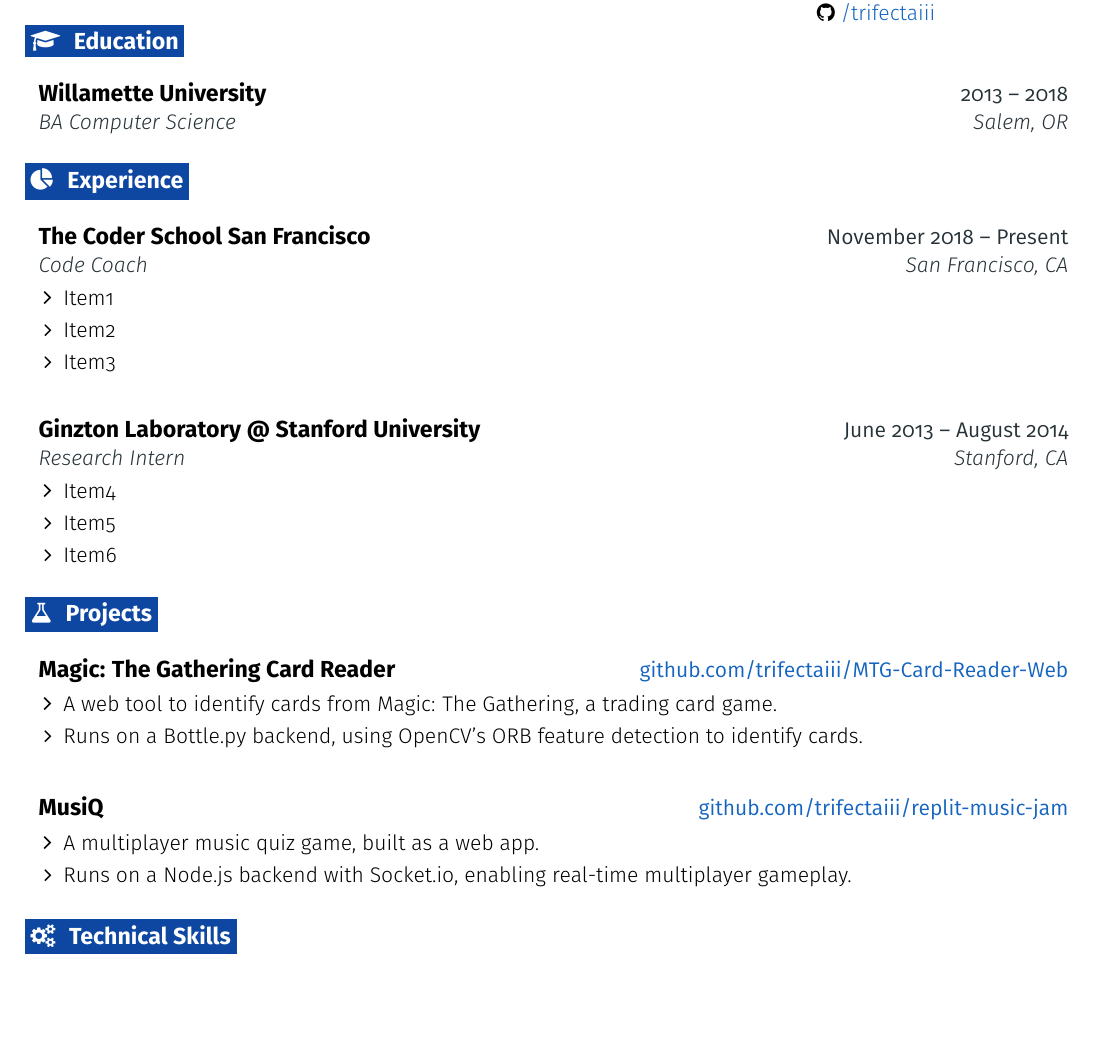
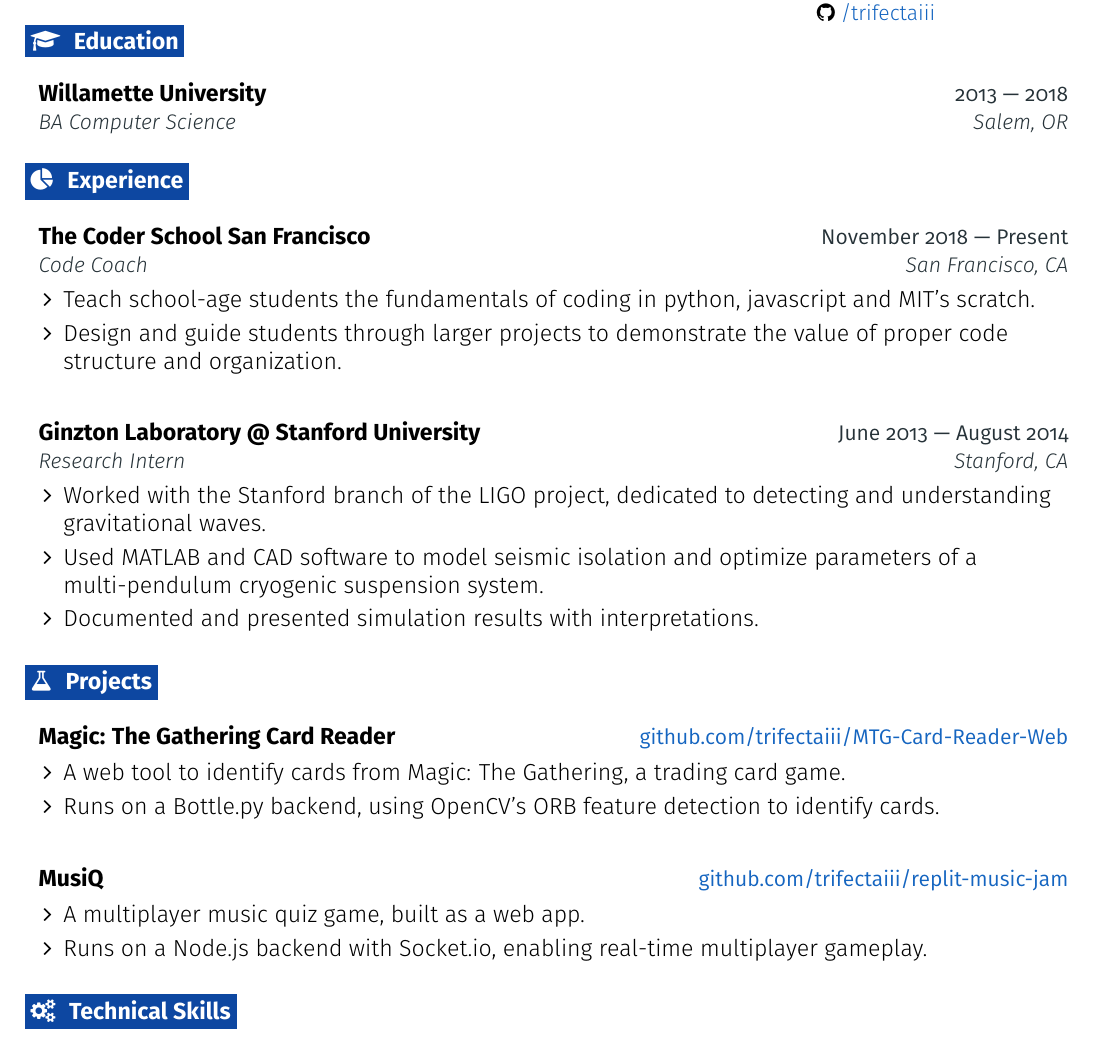
Before and after one commit to TrifectaIII/TrifectaIII.github.io, a LaTeX CV (tex/resume.tex): part of the page, cut so that both start at the same text, the shorter picture padded with empty space. Compiled offline with pdfLaTeX.

Commit message:
more work on tex, site now links to tex-generated resume

```diff
--- a/tex/resume.tex
+++ b/tex/resume.tex
@@ -98,7 +98,7 @@
 % Resume item
 \renewcommand{\labelitemii}{\bulletstyle}
 \newcommand{\resumeItem}[1]{
-  \item\small{
+  \item{%removed \small
     {#1 \vspace{-2pt}}
   }
 }
@@ -180,7 +180,7 @@
 
   \resumeEntryStart
     \resumeEntryTSDL
-      {Willamette University}{2013 -- 2018}
+      {Willamette University}{2013 --- 2018}
       {BA Computer Science}{Salem, OR}
   \resumeEntryEnd
 
@@ -189,23 +189,23 @@
 
   \resumeEntryStart
     \resumeEntryTSDL
-      {The Coder School San Francisco}{November 2018 -- Present}
+      {The Coder School San Francisco}{November 2018 --- Present}
       {Code Coach}{San Francisco, CA}
     \resumeItemListStart
-      \resumeItem {Item1}
-      \resumeItem {Item2}
-      \resumeItem {Item3}
+      \resumeItem {Teach school-age students the fundamentals of coding in python, javascript and MIT's scratch.}
+      \resumeItem {Design and guide students through larger projects to demonstrate the value of proper code structure and organization.}
     \resumeItemListEnd
   \resumeEntryEnd
 
   \resumeEntryStart
     \resumeEntryTSDL
-      {Ginzton Laboratory @ Stanford University}{June 2013 -- August 2014}
+      {Ginzton Laboratory @ Stanford University}{June 2013 --- August 2014}
       {Research Intern}{Stanford, CA}
     \resumeItemListStart
-      \resumeItem {Item4}
-      \resumeItem {Item5}
-      \resumeItem {Item6}
+      \resumeItem {Worked with the Stanford branch of the LIGO project, dedicated to detecting and understanding gravitational waves.}
+      \resumeItem {Used MATLAB and CAD software to model seismic isolation and optimize parameters
+of a multi-pendulum cryogenic suspension system.}
+      \resumeItem {Documented and presented simulation results with interpretations.}
     \resumeItemListEnd
   \resumeEntryEnd
 
```
Also changed, not shown: tex/resume.pdf, 3 other files.
